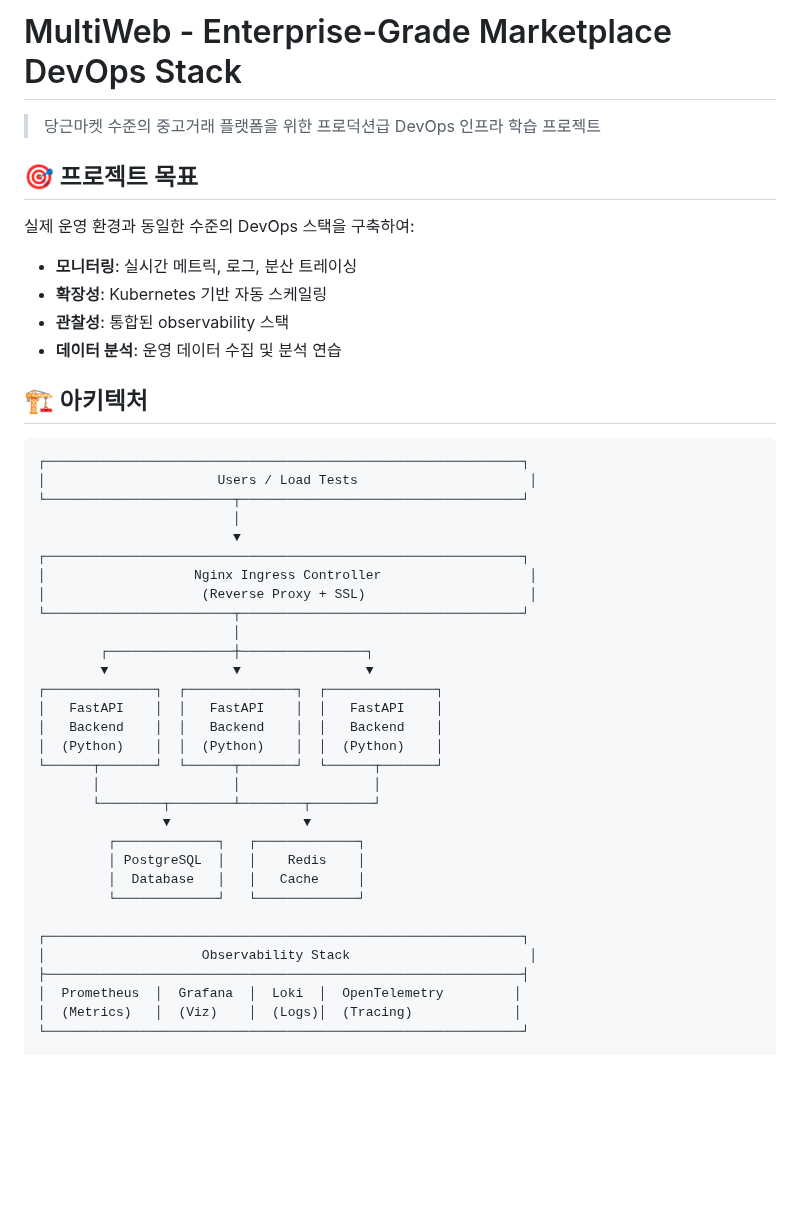
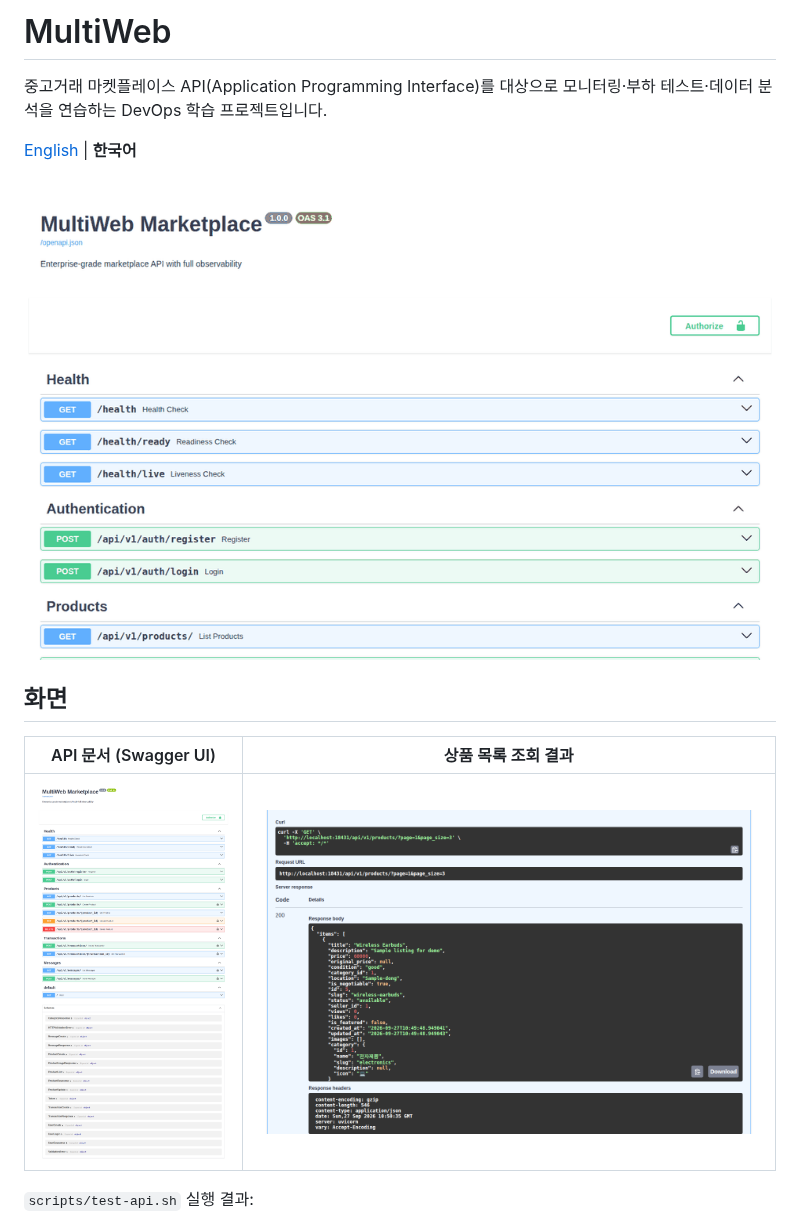
Before and after one commit to patissierMongs/multiweb, a Markdown page: README.md, the part around one of its changes. Drawn GitHub-style; pictures changed too: docs/images/api-docs.png (added), docs/images/login-flow.gif (added), docs/images/products-list.png (added); blank space fills up the shorter version.

````diff
--- a/README.md
+++ b/README.md
@@ -1,47 +1,16 @@
-# MultiWeb - Enterprise-Grade Marketplace DevOps Stack
+# MultiWeb
 
-> 당근마켓 수준의 중고거래 플랫폼을 위한 프로덕션급 DevOps 인프라 학습 프로젝트
+중고거래 마켓플레이스 API(Application Programming Interface)를 대상으로 모니터링·부하 테스트·데이터 분석을 연습하는 DevOps 학습 프로젝트입니다.
 
-## 🎯 프로젝트 목표
+[English](README.en.md) | **한국어**
 
-실제 운영 환경과 동일한 수준의 DevOps 스택을 구축하여:
-- **모니터링**: 실시간 메트릭, 로그, 분산 트레이싱
-- **확장성**: Kubernetes 기반 자동 스케일링
-- **관찰성**: 통합된 observability 스택
-- **데이터 분석**: 운영 데이터 수집 및 분석 연습
+![Swagger UI에서 데모 계정으로 로그인하고 상품 목록을 조회하는 과정](docs/images/login-flow.gif)
 
-## 🏗️ 아키텍처
+## 화면
 
-```
-┌─────────────────────────────────────────────────────────────┐
-│                      Users / Load Tests                      │
-└────────────────────────┬────────────────────────────────────┘
-                         │
-                         ▼
-┌─────────────────────────────────────────────────────────────┐
-│                   Nginx Ingress Controller                   │
-│                    (Reverse Proxy + SSL)                     │
-└────────────────────────┬────────────────────────────────────┘
-                         │
-        ┌────────────────┼────────────────┐
-        ▼                ▼                ▼
-┌──────────────┐  ┌──────────────┐  ┌──────────────┐
-│   FastAPI    │  │   FastAPI    │  │   FastAPI    │
-│   Backend    │  │   Backend    │  │   Backend    │
-│  (Python)    │  │  (Python)    │  │  (Python)    │
-└──────┬───────┘  └──────┬───────┘  └──────┬───────┘
-       │                 │                 │
-       └────────┬────────┴────────┬────────┘
-                ▼                 ▼
-         ┌─────────────┐   ┌─────────────┐
-         │ PostgreSQL  │   │    Redis    │
-         │  Database   │   │   Cache     │
-         └─────────────┘   └─────────────┘
+| API 문서 (Swagger UI) | 상품 목록 조회 결과 |
+|---|---|
+| ![API 문서](docs/images/api-docs.png) | ![상품 목록 응답](docs/images/products-list.png) |
 
-┌─────────────────────────────────────────────────────────────┐
-│                    Observability Stack                       │
-├─────────────────────────────────────────────────────────────┤
-│  Prometheus  │  Grafana  │  Loki  │  OpenTelemetry         │
-│  (Metrics)   │  (Viz)    │  (Logs)│  (Tracing)             │
-└─────────────────────────────────────────────────────────────┘
+`scripts/test-api.sh` 실행 결과:
 
````
Also changed, not shown: other parts of README.md (+103 -196 lines), README.en.md (added, +155 -0 lines), docs/images/test-api-terminal.png (added).
